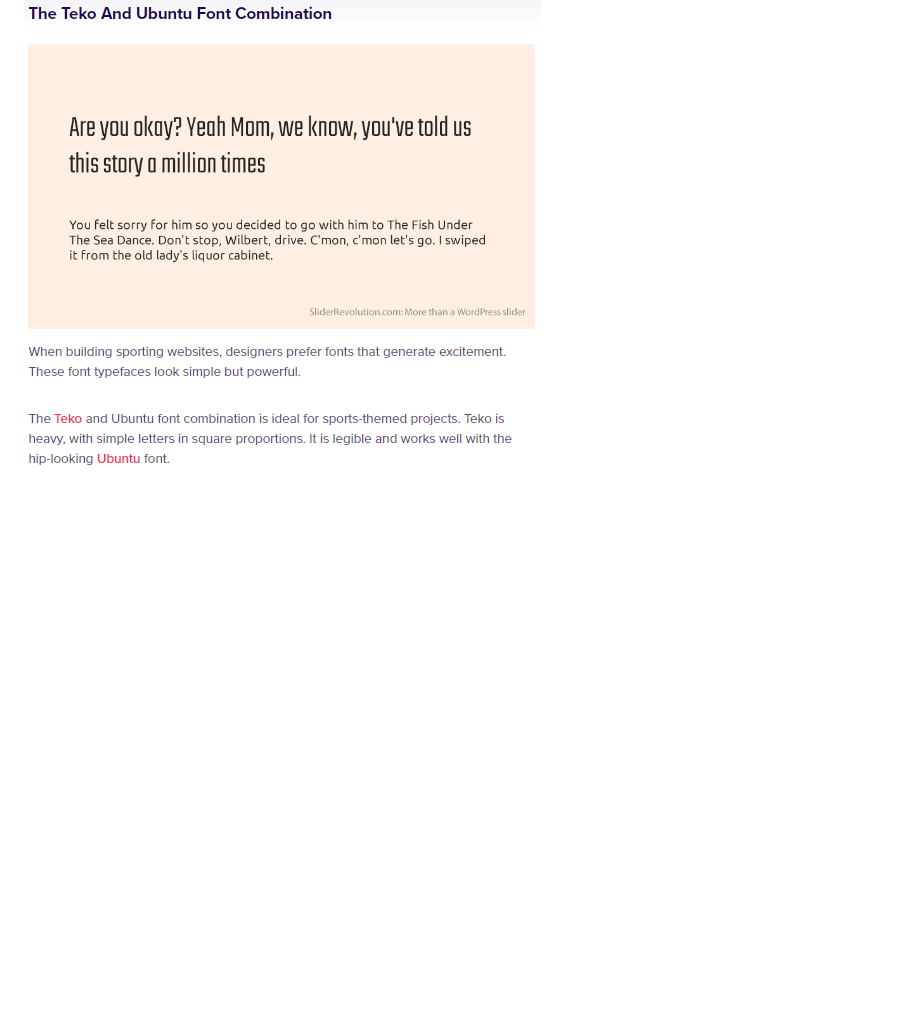
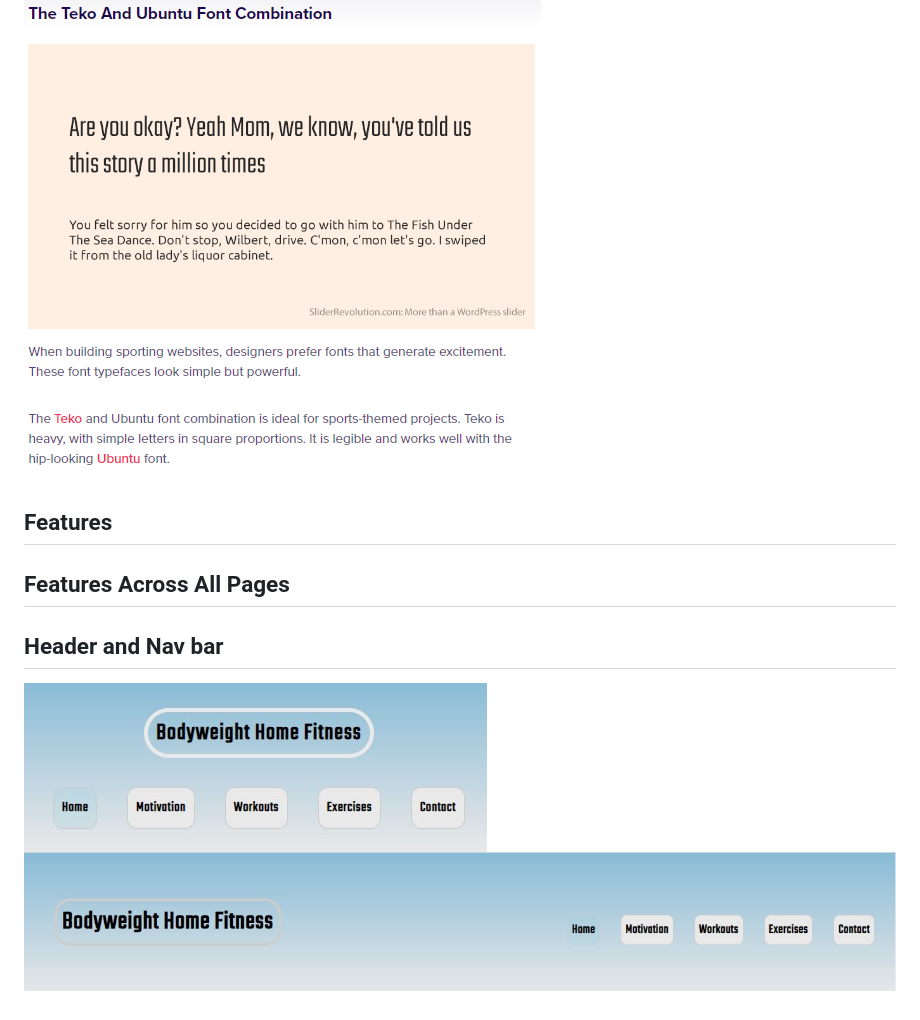
Before and after one commit to DavidDock/bodyweight-home-fitness, a Markdown page: README.md, the part around the change printed below. GitHub-like rendering; pictures changed too: assets/media/desktop-header.jpg (added), assets/media/mobile-tablet-header.jpg (added); blank space fills up the shorter version.

```diff
--- a/README.md
+++ b/README.md
@@ -73,3 +75,12 @@ To meet WCAG 2.0 criteria, the color scheme was then passed to [eightshapes.com]
 I again wanted to use simple yet exiting typography which is easy to read. I found my fonts on [sliderrevolution.com](https://www.sliderrevolution.com/design/font-combinations/).
 
 ![Typography](assets/media/font-combination.png)
+
+## **Features**
+
+## Features Across All Pages
+
+## **Header and Nav bar**
+
+![Header](assets/media/mobile-tablet-header.jpg)
+![Header](assets/media/desktop-header.jpg)
```
Also changed, not shown: other parts of README.md (+5 -3 lines), assets/wireframes/contact-page.png, assets/wireframes/contact-response.png (added), assets/wireframes/tablet-motivation.png (added), assets/wireframes/tablet-workouts.png (added).
